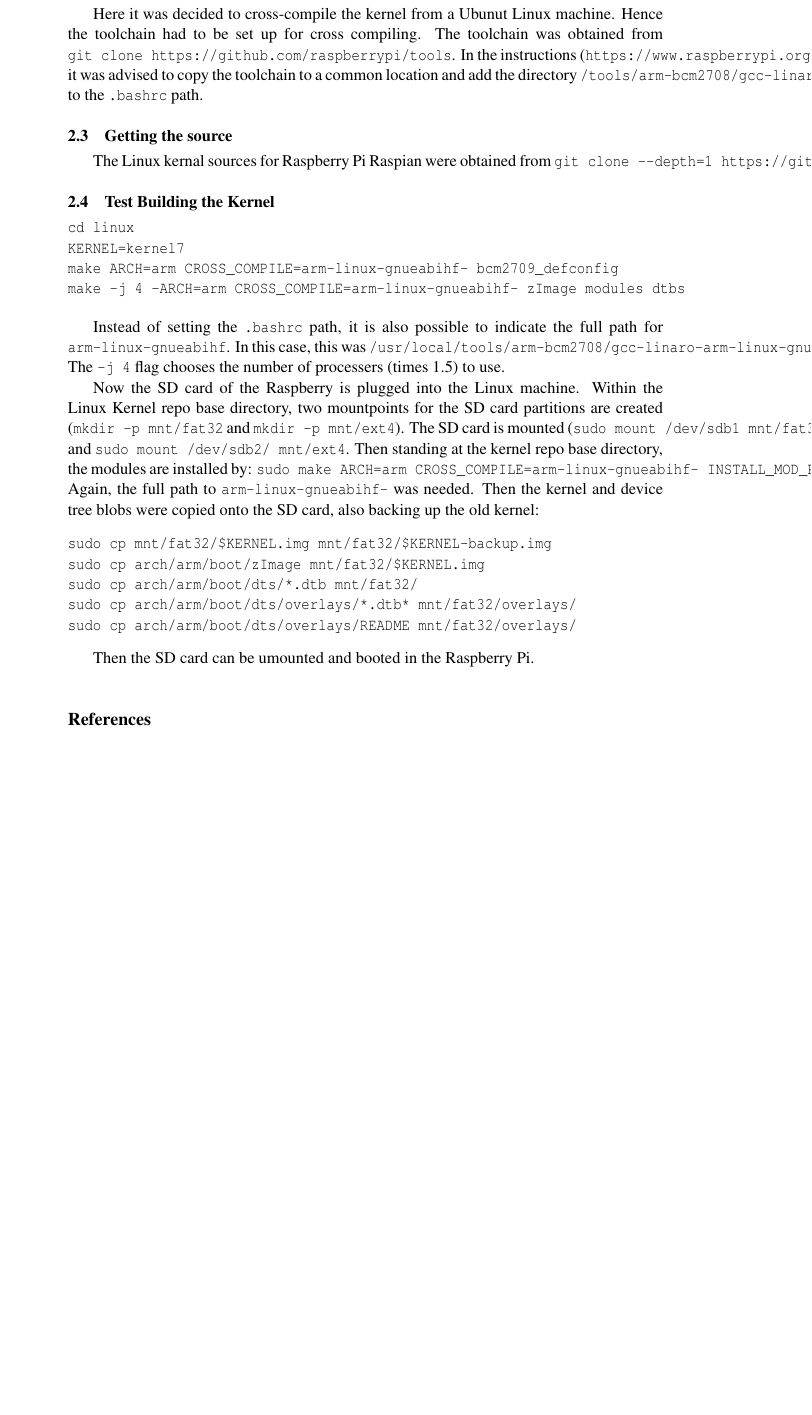
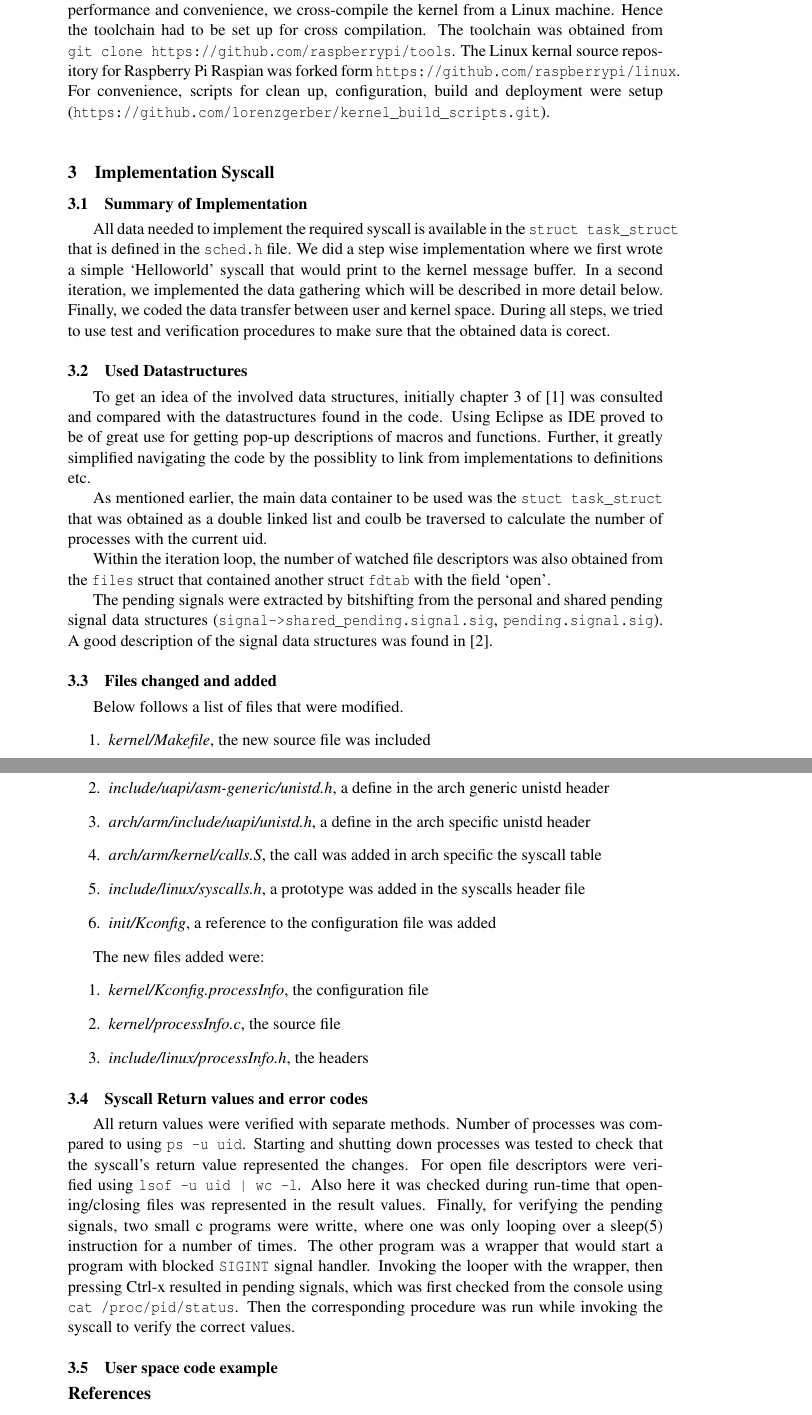
Before and after one commit to lorenzgerber/report_syscall, a LaTeX document (report.tex): part of page 2 of 2 before the commit and two parts of pages 2 and 3 of 3 after it, the two joined at a grey line, cut so that both start at the same text, the shorter picture padded with empty space. Compiled offline with pdfLaTeX.

Commit message:
added references

```diff
--- a/report.tex
+++ b/report.tex
@@ -24,6 +24,10 @@
 \coursename{Operating Systems 7.5 p}
 \coursecode{5DV171}
 \title{Assignment 1}
+\author{Niklas Königsson ({\tt{dv15XXX@cs.umu.se}}) \\
+Niclas Nyström ({\tt{xxxxxxx@cs.umu.se}}) \\
+Lorenz Gerber ({\tt{dv15lgr@cs.umu.se}})
+}
 \author{Lorenz Gerber ({\tt{dv15lgr@cs.umu.se}} {\tt{lozger03@student.umu.se}})}
 \date{2017-09-26}
 %\revisiondate{2016-01-18}
@@ -73 +80,8 @@ First a recent version of raspbian was installed on the SD card. Here we used `R
 Stretch Lite', Version September 2017, release 2017-09-07 with initial Kernel version
+4.9. For performance and convenience, we cross-compile the kernel from a Linux machine. Hence
+the toolchain had to be set up for cross compilation. The toolchain was obtained
+from \verb+git clone https://github.com/raspberrypi/tools+. The Linux kernal source
+repository for Raspberry Pi Raspian was forked form
+\verb+https://github.com/raspberrypi/linux+. For convenience, scripts for clean up,
+configuration, build and deployment were setup
+(\verb+https://github.com/lorenzgerber/kernel_build_scripts.git+).
@@ -75,50 +88,68 @@ Stretch Lite', Version September 2017, release 2017-09-07 with initial Kernel ve
 
-\subsection{Setting up Toolchain}
-Here it was decided to cross-compile the kernel from a Ubunut Linux machine. Hence
-the toolchain had to be set up for cross compiling. The toolchain was obtained
-from \verb+git clone https://github.com/raspberrypi/tools+. In the instructions
-(\verb+https://www.raspberrypi.org/documentation/linux/kernel/building.md+), it
-was advised to copy the toolchain to a common location and add the directory
-\verb+/tools/arm-bcm2708/gcc-linaro-arm-linux-gnueabihf-raspbian-x64/bin+ to
-the \verb+.bashrc+ path.
-\subsection{Getting the source}
-The Linux kernal sources for Raspberry Pi Raspian were obtained from
-\verb+git clone --depth=1 https://github.com/raspberrypi/linux+.
+\section{Implementation Syscall}
+\subsection{Summary of Implementation}
+All data needed to implement the required syscall is available in the \verb+struct task_struct+
+that is defined in the \verb+sched.h+ file. We did a step wise implementation where
+we first wrote a simple `Helloworld' syscall that would print to the kernel message
+buffer. In a second iteration, we implemented the data gathering which will be
+described in more detail below. Finally, we coded the data transfer between user and
+kernel space. During all steps, we tried to use test and verification procedures
+to make sure that the obtained data is corect.
 
-\subsection{Test Building the Kernel}
-\begin{verbatim}
-cd linux
-KERNEL=kernel7
-make ARCH=arm CROSS_COMPILE=arm-linux-gnueabihf- bcm2709_defconfig
-make -j 4 -ARCH=arm CROSS_COMPILE=arm-linux-gnueabihf- zImage modules dtbs
-\end{verbatim}
+\subsection{Used Datastructures}
+To get an idea of the involved data structures, initially chapter 3 of \cite{bovetcesati2005}
+was consulted and compared with the datastructures found in the code. Using Eclipse
+as IDE proved to be of great use for getting pop-up descriptions of macros and
+functions. Further, it greatly simplified navigating the code by the possiblity
+to link from implementations to definitions etc.
 
-Instead of setting the \verb+.bashrc+ path, it is also possible to indicate
-the full path for \verb+arm-linux-gnueabihf+. In this case, this was
-\verb+/usr/local/tools/arm-bcm2708/gcc-linaro-arm-linux-gnueabihf-raspbian-x64/bin/+.
-The \verb+-j 4+ flag chooses the number of processers (times 1.5) to use.
+As mentioned earlier, the main data container to be used was the \verb+stuct task_struct+
+that was obtained as a double linked list and coulb be traversed to calculate
+the number of processes with the current uid.
 
-Now the SD card of the Raspberry is plugged into the Linux machine. Within
-the Linux Kernel repo base directory, two mountpoints for the SD card partitions
-are created (\verb+mkdir -p mnt/fat32+ and \verb+mkdir -p mnt/ext4+). The
-SD card is mounted (\verb+sudo mount /dev/sdb1 mnt/fat32+ and
-\verb+sudo mount /dev/sdb2/ mnt/ext4+. Then standing at the kernel repo base
-directory, the modules are installed by:
-\verb+sudo make ARCH=arm CROSS_COMPILE=arm-linux-gnueabihf- INSTALL_MOD_PATH=mnt/ext4 modules_install+.
-Again, the full path to \verb+arm-linux-gnueabihf-+ was needed.
-Then the kernel and device tree blobs were copied onto the SD card, also backing
-up the old kernel:
-\begin{verbatim}
-sudo cp mnt/fat32/$KERNEL.img mnt/fat32/$KERNEL-backup.img
-sudo cp arch/arm/boot/zImage mnt/fat32/$KERNEL.img
-sudo cp arch/arm/boot/dts/*.dtb mnt/fat32/
-sudo cp arch/arm/boot/dts/overlays/*.dtb* mnt/fat32/overlays/
-sudo cp arch/arm/boot/dts/overlays/README mnt/fat32/overlays/
-\end{verbatim}
+Within the iteration loop, the number of watched file descriptors was also obtained
+from the \verb+files+ struct that contained another struct \verb+fdtab+ with the
+field `open'.
 
-Then the SD card can be umounted and booted in the Raspberry Pi.
+The pending signals were extracted by bitshifting from the personal and shared
+pending signal data structures (\verb+signal->shared_pending.signal.sig+,
+\verb+pending.signal.sig+). A good description of the signal data structures
+was found in \cite{love2010}.
 
 
+\subsection{Files changed and added}
+Below follows a list of files that were modified.
+\begin{enumerate}
+  \item \textit{kernel/Makefile}, the new source file was included
+  \item \textit{include/uapi/asm-generic/unistd.h}, a define in the arch generic unistd header
+  \item \textit{arch/arm/include/uapi/unistd.h}, a define in the arch specific unistd header
+  \item \textit{arch/arm/kernel/calls.S}, the call was added in arch specific the syscall table
+  \item \textit{include/linux/syscalls.h}, a prototype was added in the syscalls header file
+  \item \textit{init/Kconfig}, a reference to the configuration file was added
+\end{enumerate}
+
+The new files added were:
+\begin{enumerate}
+  \item \textit{kernel/Kconfig.processInfo}, the configuration file
+  \item \textit{kernel/processInfo.c}, the source file
+  \item \textit{include/linux/processInfo.h}, the headers
+\end{enumerate}
+\subsection{Syscall Return values and error codes}
+All return values were verified with separate methods. Number of processes was
+compared to using \verb+ps -u uid+. Starting and shutting down processes was
+tested to check that the syscall's return value represented the changes. For
+open file descriptors were verified using \verb+lsof -u uid | wc -l+. Also here
+it was checked during run-time that opening/closing files was represented in the
+result values.
+Finally, for verifying the pending signals, two small c programs were writte,
+where one was only looping over a sleep(5) instruction for a number of times. The
+other program was a wrapper that would start a program with blocked \verb+SIGINT+
+ signal handler. Invoking the looper with the wrapper, then pressing Ctrl-x
+ resulted in pending signals, which was first checked from the console using
+ \verb+cat /proc/pid/status+. Then the corresponding procedure was run while invoking
+ the syscall to verify the correct values.
+
+\subsection{User space code example}
 
 
 
```
Also changed, not shown: references.bib (+16 -0 lines), report.pdf, report.tex (10 more changed lines), 1 other file.
